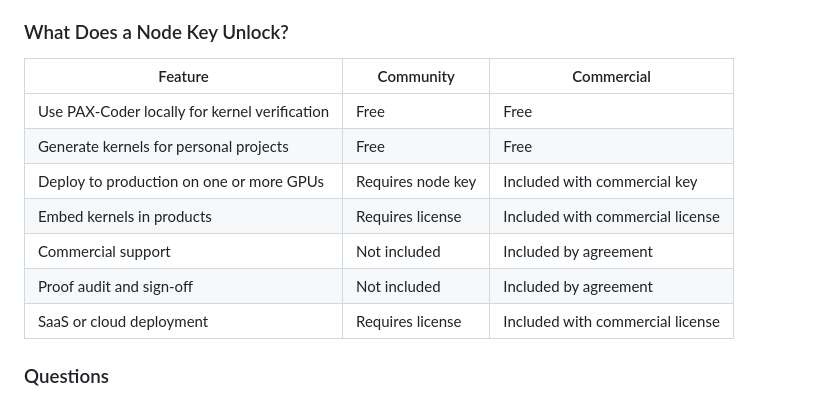
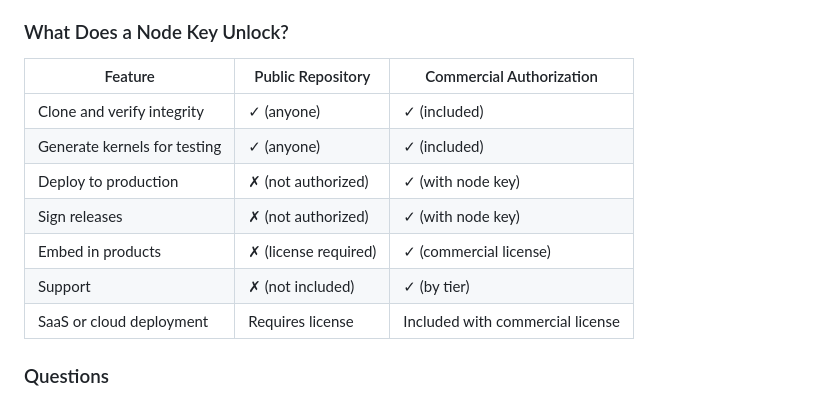
Before and after one commit to SNAPKITTYWEST/pax-coder, a Markdown page: README.md, the part around the change. GitHub-like rendering.

Commit message:
Clarify feature comparison: Public Repository vs Commercial Authorization
Updated 'What Does a Node Key Unlock?' table to clearly contrast:
- Public repository access (anyone, free, verification/testing only)
- Commercial authorization (requires contact/approval/payment)

Makes clear that:
- Production deployment requires commercial node key
- Release signing requires commercial node key
- Repository cloning is free for everyone
- But authorized production execution is commercial-only

Co-Authored-By: Claude Haiku 4.5 <noreply@anthropic.com>

```diff
--- a/README.md
+++ b/README.md
@@ -704,14 +704,14 @@ terms, and registration path for deployment.
 
 ### What Does a Node Key Unlock?
 
-| Feature | Community | Commercial |
+| Feature | Public Repository | Commercial Authorization |
 | --- | --- | --- |
-| Use PAX-Coder locally for kernel verification | Free | Free |
-| Generate kernels for personal projects | Free | Free |
-| Deploy to production on one or more GPUs | Requires node key | Included with commercial key |
-| Embed kernels in products | Requires license | Included with commercial license |
-| Commercial support | Not included | Included by agreement |
-| Proof audit and sign-off | Not included | Included by agreement |
+| Clone and verify integrity | ✓ (anyone) | ✓ (included) |
+| Generate kernels for testing | ✓ (anyone) | ✓ (included) |
+| Deploy to production | ✗ (not authorized) | ✓ (with node key) |
+| Sign releases | ✗ (not authorized) | ✓ (with node key) |
+| Embed in products | ✗ (license required) | ✓ (commercial license) |
+| Support | ✗ (not included) | ✓ (by tier) |
 | SaaS or cloud deployment | Requires license | Included with commercial license |
 
 ### Questions
```
